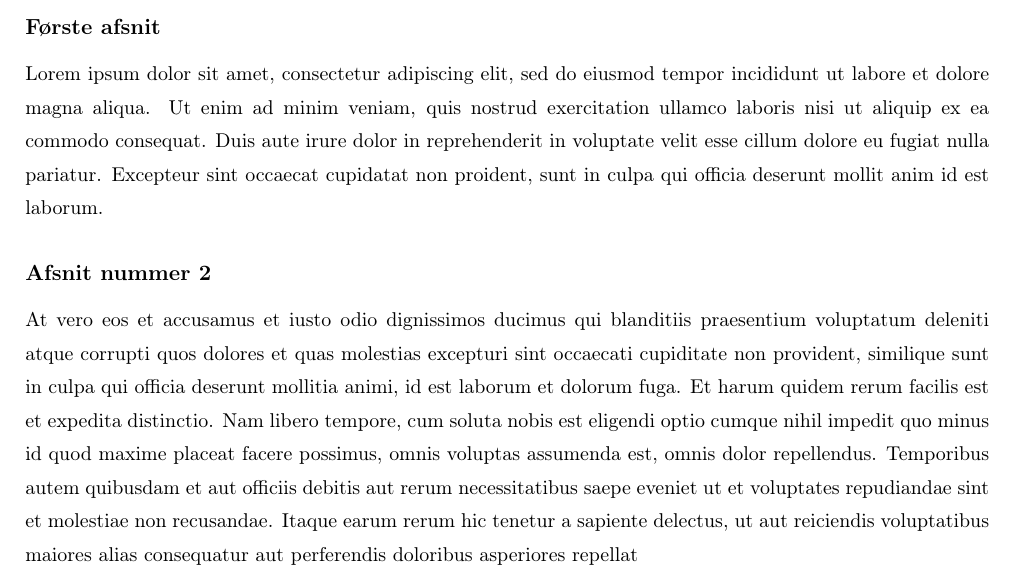
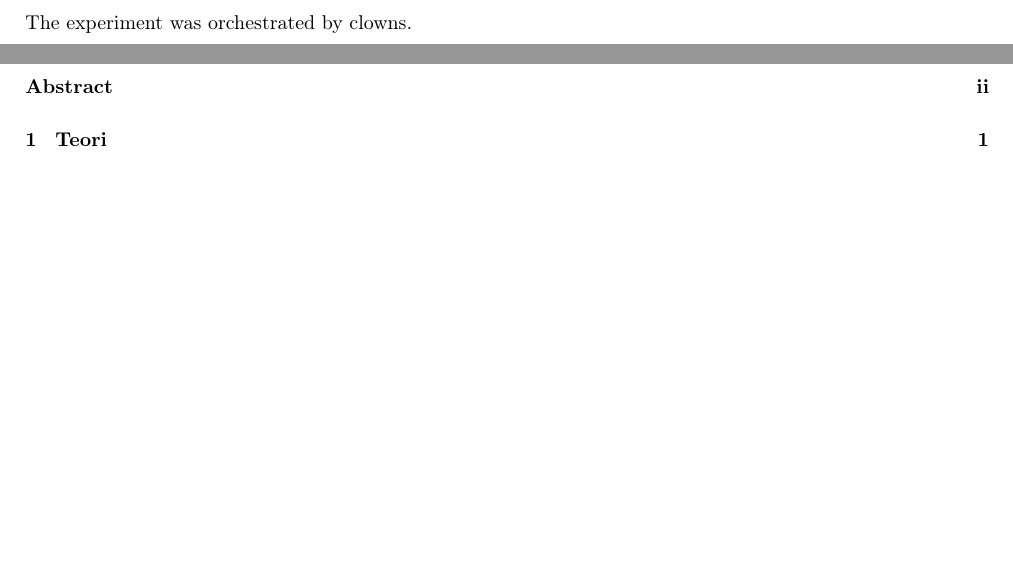
Before and after one commit to Labgruppe-Eksperimentiel-Fysik-1/Projekt, a LaTeX book (main.tex, which reads front.tex): part of the page before the commit and two parts of pages 2 and 3 of 4 after it, the two joined at a grey line, cut at the place of the change, the shorter picture padded with empty space. Compiled offline with pdfLaTeX.

Commit message:
mere teori

```diff
--- a/front.tex
+++ b/front.tex
@@ -0,0 +1,5 @@
+\maketitle
+%
+\clearpage
+\chapter{Abstract}
+The experiment was orchestrated by clowns.
--- a/main.tex
+++ b/main.tex
@@ -6,19 +6,6 @@
 \date{\today}
 %
 \begin{document}
-    \maketitle
-    \subsection*{Første afsnit}
-    Lorem ipsum dolor sit amet, consectetur adipiscing elit,
-    sed do eiusmod tempor incididunt ut labore et dolore magna aliqua.
-    Ut enim ad minim veniam, quis nostrud exercitation ullamco laboris nisi ut aliquip ex ea commodo consequat.
-    Duis aute irure dolor in reprehenderit in voluptate velit esse cillum dolore eu fugiat nulla pariatur.
-    Excepteur sint occaecat cupidatat non proident, sunt in culpa qui officia deserunt mollit anim id est laborum.
 
-    \subsection*{Afsnit nummer 2}
-    At vero eos et accusamus et iusto odio dignissimos ducimus qui blanditiis praesentium voluptatum deleniti atque corrupti quos dolores et quas molestias excepturi sint occaecati cupiditate non provident,
-    similique sunt in culpa qui officia deserunt mollitia animi, id est laborum et dolorum fuga.
-    Et harum quidem rerum facilis est et expedita distinctio.
-    Nam libero tempore, cum soluta nobis est eligendi optio cumque nihil impedit quo minus id quod maxime placeat facere possimus,
-    omnis voluptas assumenda est, omnis dolor repellendus.
-    Temporibus autem quibusdam et aut officiis debitis aut rerum necessitatibus saepe eveniet ut et voluptates repudiandae sint et molestiae non recusandae.
-    Itaque earum rerum hic tenetur a sapiente delectus, ut aut reiciendis voluptatibus maiores alias consequatur aut perferendis doloribus asperiores repellat
+    \frontmatter
+    \include{front}
```
Also changed, not shown: teori.tex (+5 -0 lines), main.tex (6 more changed lines).
